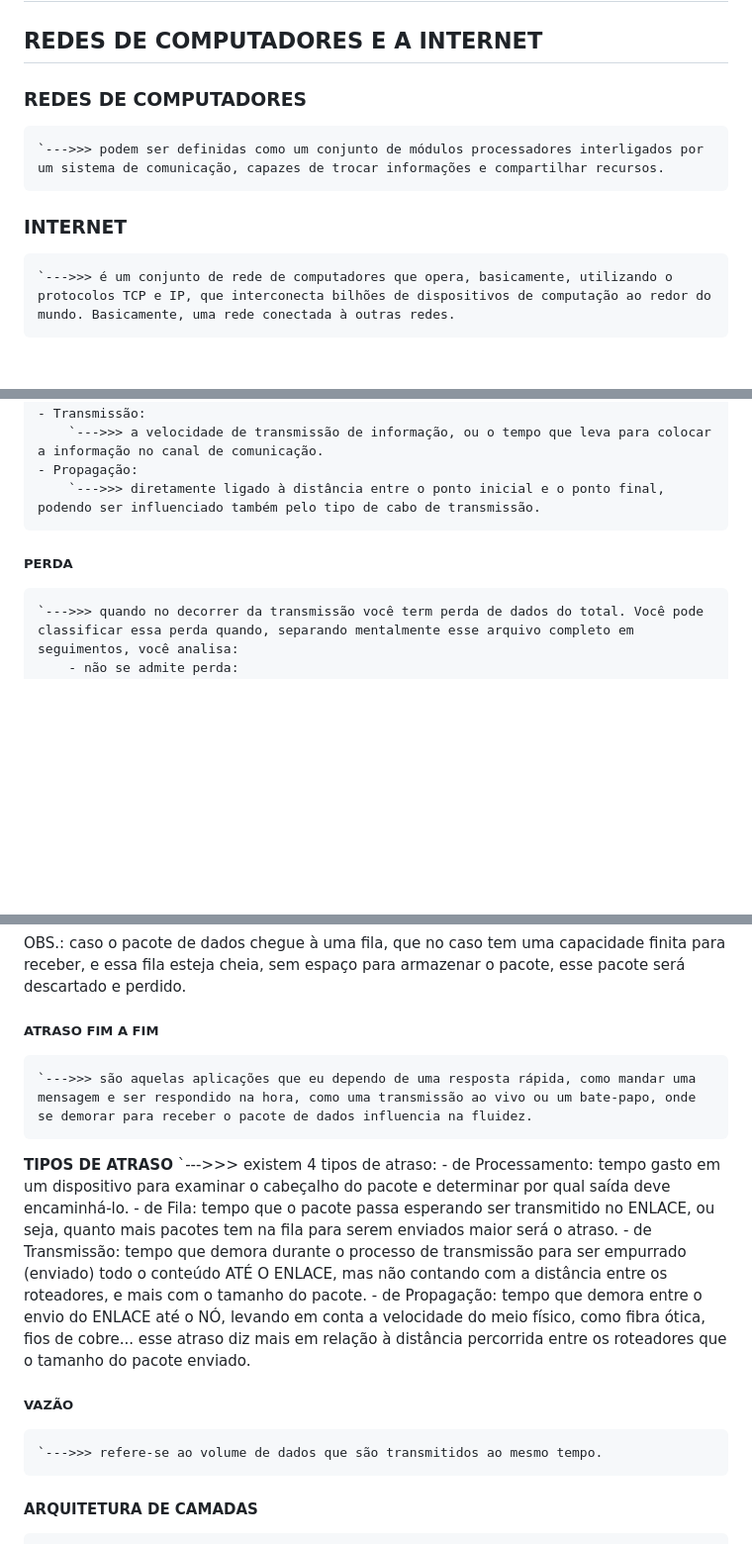
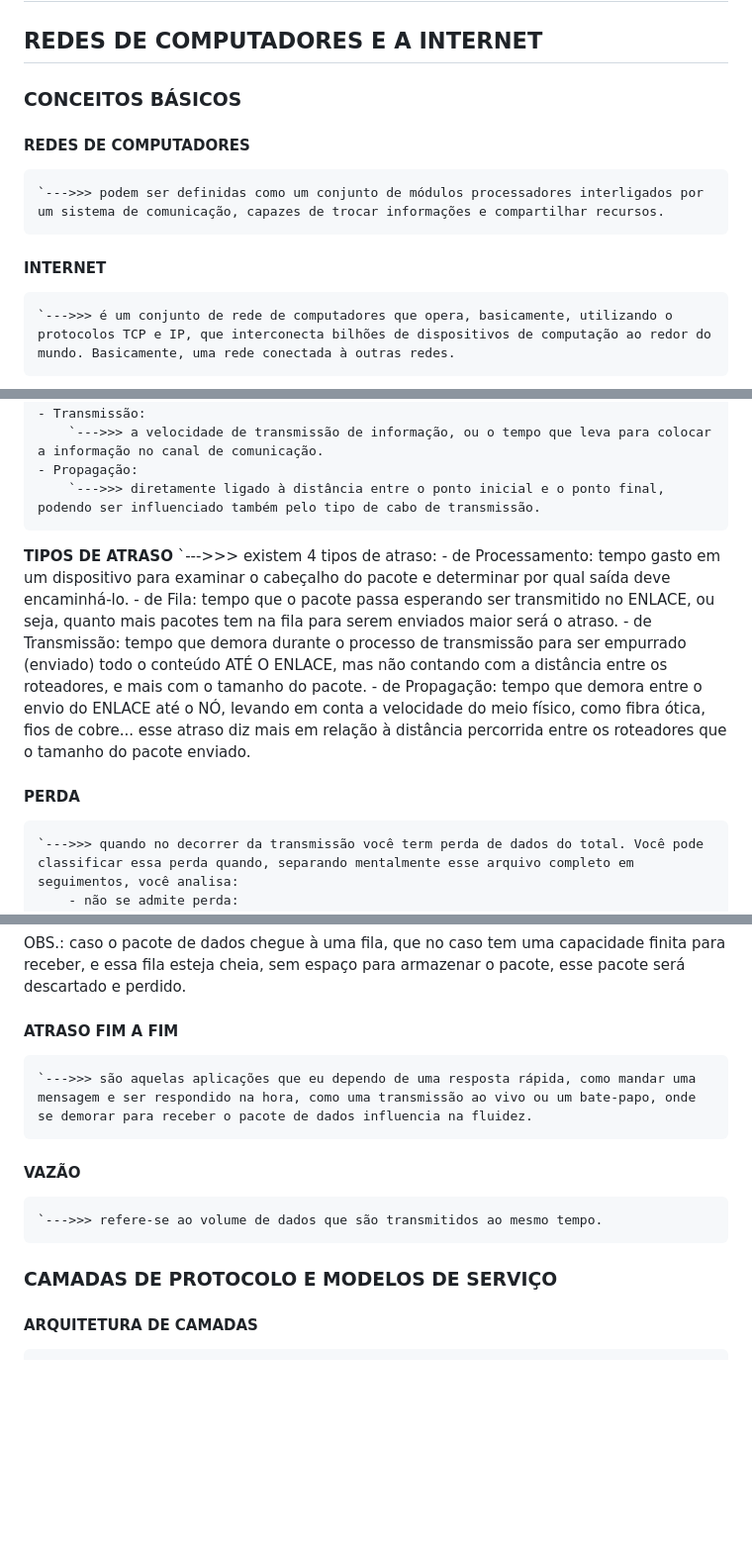
Before and after one commit to PedroGMSdev/ESTUDANDO, a Markdown page: Tecnólogo ESTÁCIO - Análise e Desenvolvimento de Sistemas/anotacoes.md, 3 parts joined by grey strips. Shown at 99% size. GitHub-like rendering; blank space fills up the shorter version.

```diff
--- a/Tecnólogo ESTÁCIO - Análise e Desenvolvimento de Sistemas/anotacoes.md
+++ b/Tecnólogo ESTÁCIO - Análise e Desenvolvimento de Sistemas/anotacoes.md
@@ -4,10 +4,12 @@ __**ANÁLISE E DESENVOLVIMENTO DE SISTEMAS**__
 
 ## REDES DE COMPUTADORES E A INTERNET
 
-### REDES DE COMPUTADORES
+### CONCEITOS BÁSICOS
+
+#### REDES DE COMPUTADORES
     `--->>> podem ser definidas como um conjunto de módulos processadores interligados por um sistema de comunicação, capazes de trocar informações e compartilhar recursos.
 
-### INTERNET
+#### INTERNET
     `--->>> é um conjunto de rede de computadores que opera, basicamente, utilizando o protocolos TCP e IP, que interconecta bilhões de dispositivos de computação ao redor do mundo. Basicamente, uma rede conectada à outras redes.
 
 **COMPONENTES**
@@ -57,7 +61,14 @@ DICA: sempre que desenvolver uma aplicação, informar para o cliente o mínimo
     - Propagação:
         `--->>> diretamente ligado à distância entre o ponto inicial e o ponto final, podendo ser influenciado também pelo tipo de cabo de transmissão.
 
-##### PERDA
+**TIPOS DE ATRASO**
+    `--->>> existem 4 tipos de atraso:
+        - de Processamento: tempo gasto em um dispositivo para examinar o cabeçalho do pacote e determinar por qual saída deve encaminhá-lo.
+        - de Fila: tempo que o pacote passa esperando ser transmitido no ENLACE, ou seja, quanto mais pacotes tem na fila para serem enviados maior será o atraso.
+        - de Transmissão: tempo que demora durante o processo de transmissão para ser empurrado (enviado) todo o conteúdo ATÉ O ENLACE, mas não contando com a distância entre os roteadores, e mais com o tamanho do pacote.
+        - de Propagação: tempo que demora entre o envio do ENLACE até o NÓ, levando em conta a velocidade do meio físico, como fibra ótica, fios de cobre... esse atraso diz mais em relação à distância percorrida entre os roteadores que o tamanho do pacote enviado.
+
+#### PERDA
     `--->>> quando no decorrer da transmissão você term perda de dados do total. Você pode classificar essa perda quando, separando mentalmente esse arquivo completo em seguimentos, você analisa:
         - não se admite perda:
             `--->>> quando não se pode perder nenhum desses segmentos, senão algo não funcionará como esperado.
@@ -72,18 +83,13 @@ DICA: sempre que desenvolver uma aplicação, informar para o cliente o mínimo
 
 OBS.: caso o pacote de dados chegue à uma fila, que no caso tem uma capacidade finita para receber, e essa fila esteja cheia, sem espaço para armazenar o pacote, esse pacote será descartado e perdido.
 
-##### ATRASO FIM A FIM
+#### ATRASO FIM A FIM
     `--->>> são aquelas aplicações que eu dependo de uma resposta rápida, como mandar uma mensagem e ser respondido na hora, como uma transmissão ao vivo ou um bate-papo, onde se demorar para receber o pacote de dados influencia na fluidez.
 
-**TIPOS DE ATRASO**
-    `--->>> existem 4 tipos de atraso:
-        - de Processamento: tempo gasto em um dispositivo para examinar o cabeçalho do pacote e determinar por qual saída deve encaminhá-lo.
-        - de Fila: tempo que o pacote passa esperando ser transmitido no ENLACE, ou seja, quanto mais pacotes tem na fila para serem enviados maior será o atraso.
-        - de Transmissão: tempo que demora durante o processo de transmissão para ser empurrado (enviado) todo o conteúdo ATÉ O ENLACE, mas não contando com a distância entre os roteadores, e mais com o tamanho do pacote.
-        - de Propagação: tempo que demora entre o envio do ENLACE até o NÓ, levando em conta a velocidade do meio físico, como fibra ótica, fios de cobre... esse atraso diz mais em relação à distância percorrida entre os roteadores que o tamanho do pacote enviado.
+#### VAZÃO
+    `--->>> refere-se ao volume de dados que são transmitidos ao mesmo tempo.
 
-##### VAZÃO
-    `--->>> refere-se ao volume de dados que são transmitidos ao mesmo tempo.
+### CAMADAS DE PROTOCOLO E MODELOS DE SERVIÇO
 
 #### ARQUITETURA DE CAMADAS
     `--->>> divide as atividades da internet em PROTOCOLOS que definem o formato e a ordem das mensagens trocadas e também as ações realizadas na transmissão e/ou recebimento de uma mensagem ou evento.
```
Also changed, not shown: other parts of Tecnólogo ESTÁCIO - Análise e Desenvolvimento de Sistemas/anotacoes.md (+28 -4 lines).
